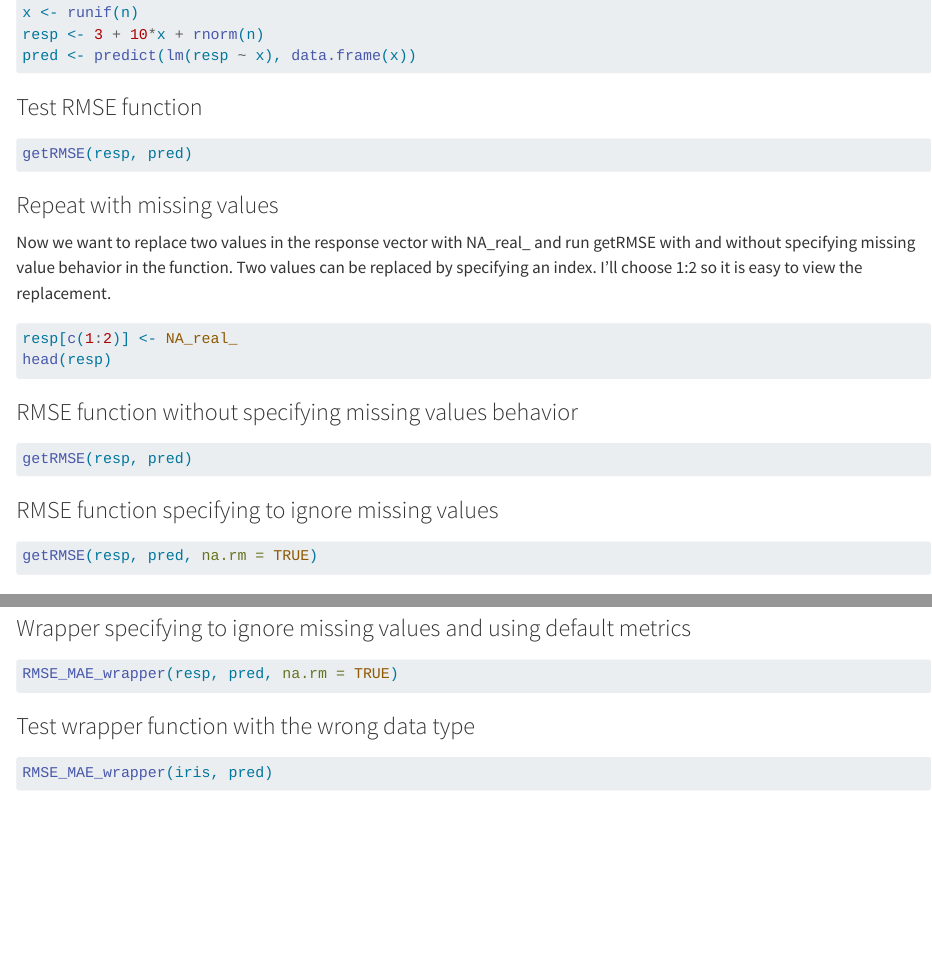
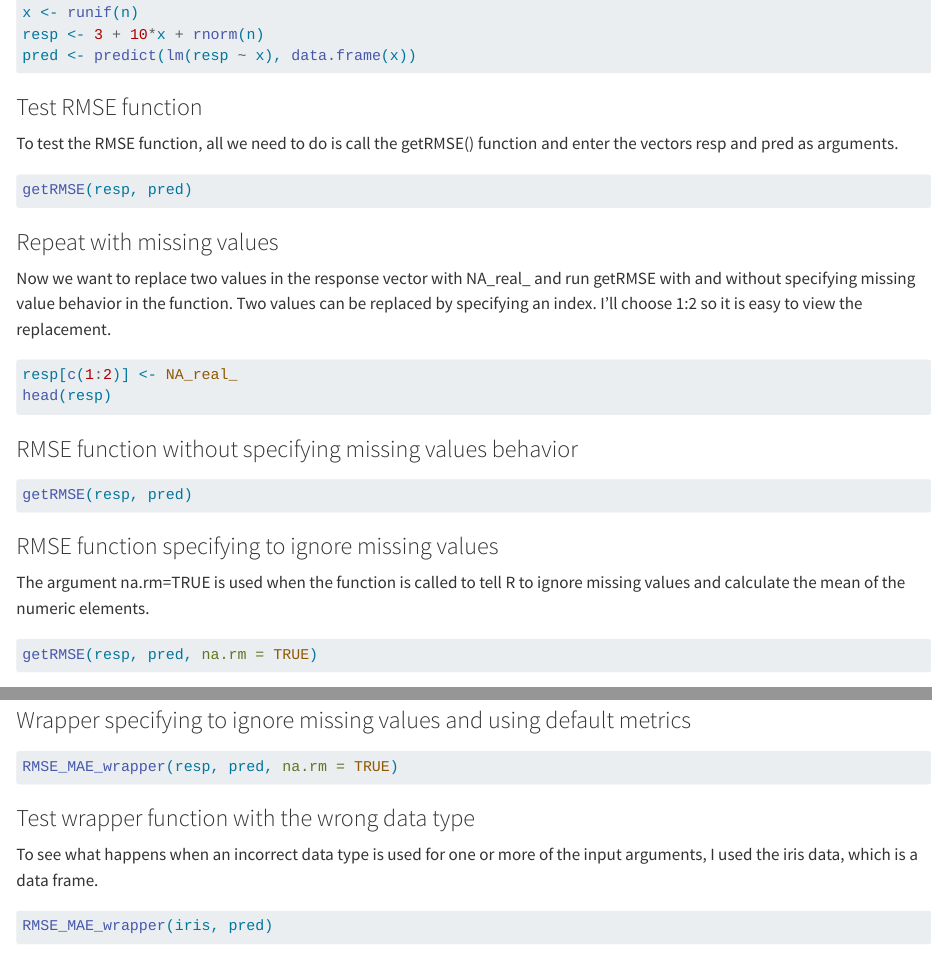
Before and after one commit to mbb477/ST558HW4MB, a Quarto document (ST558MW4MBeebe.qmd): the page in a window 1100 px wide, from 2370 px down, and a second part further down, joined at a grey line. Rendered offline with R 4.5, knitr and Pandoc in place of Quarto, with nearby package versions; the code chunks are not run, so their results and figures are left out; long lines of code are wrapped.

Commit message:
more minor edits

````diff
--- a/ST558MW4MBeebe.qmd
+++ b/ST558MW4MBeebe.qmd
@@ -98,6 +98,8 @@ pred <- predict(lm(resp ~ x), data.frame(x))
 
 ### Test RMSE function
 
+To test the RMSE function, all we need to do is call the getRMSE() function and enter the vectors resp and pred as arguments.
+
 ```{r}
 getRMSE(resp, pred)
 ```
@@ -118,6 +120,8 @@ getRMSE(resp, pred)
 ```
 
 ### RMSE function specifying to ignore missing values
+
+The argument na.rm=TRUE is used when the function is called to tell R to ignore missing values and calculate the mean of the numeric elements.
 
 ```{r}
 getRMSE(resp, pred, na.rm = TRUE)
@@ -292,6 +296,8 @@ RMSE_MAE_wrapper(resp, pred, na.rm = TRUE)
 
 ### Test wrapper function with the wrong data type
 
+To see what happens when an incorrect data type is used for one or more of the input arguments, I used the iris data, which is a data frame.
+
 ```{r}
 #| error: true
 RMSE_MAE_wrapper(iris, pred)
````
Also changed, not shown: docs/search.json, 1 other file.
